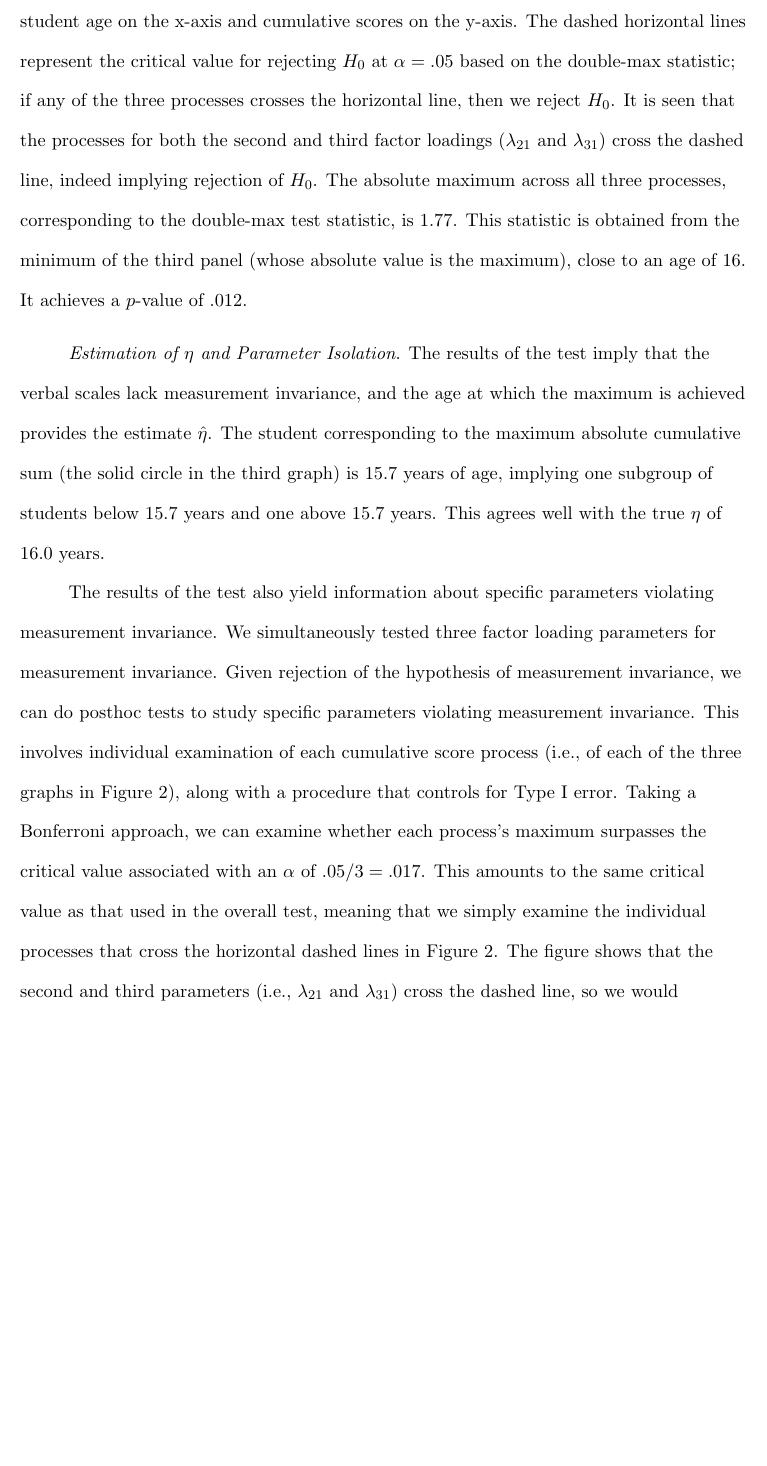
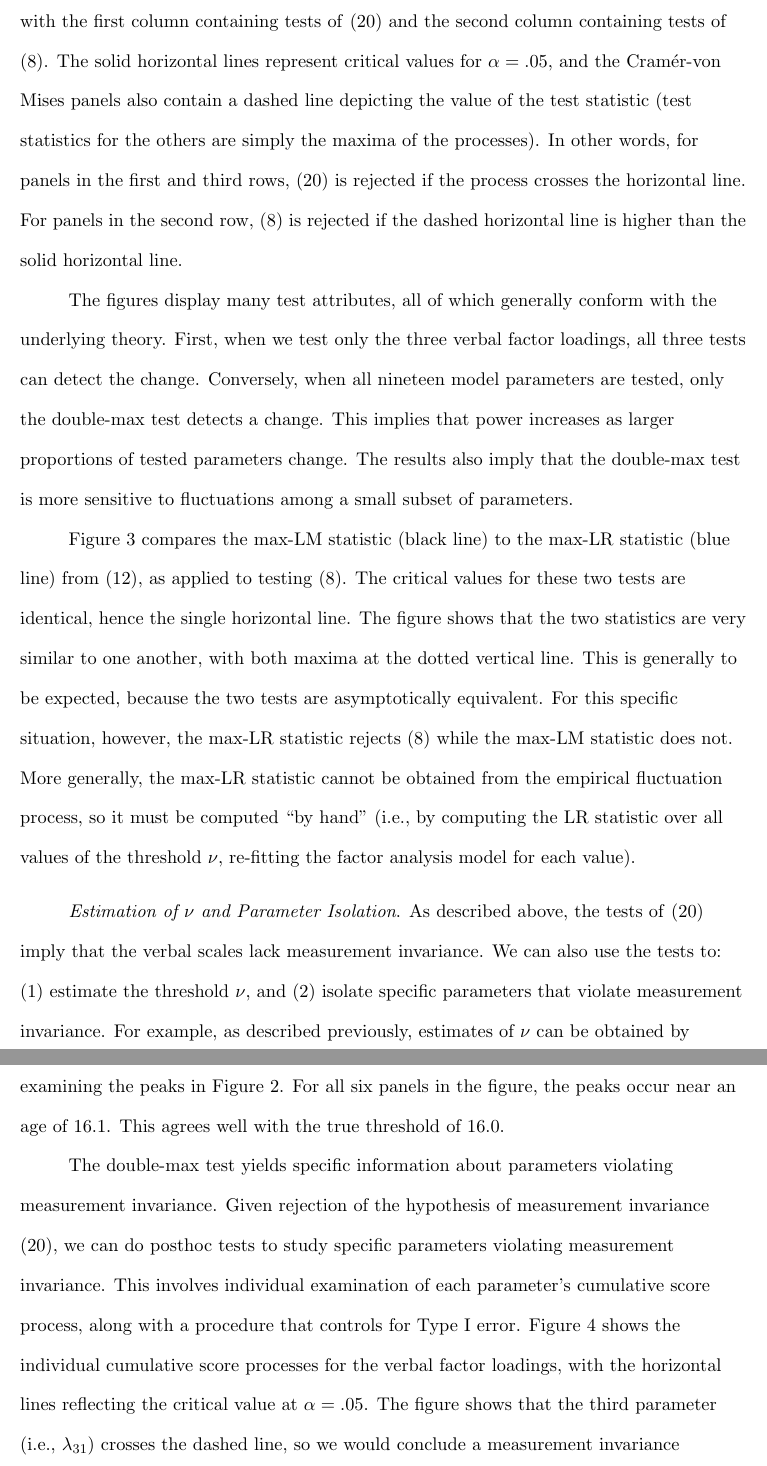
Before and after one commit to r-forge/semtools, a LaTeX paper (MIpaper/par_instable.tex): part of page 19 of 34 before the commit and two parts of pages 19 and 20 of 36 after it, the two joined at a grey line, cut at the place of the change, the shorter picture padded with empty space. Compiled offline with pdfLaTeX.

Commit message:
Revised example section
git-svn-id: svn://svn.r-forge.r-project.org/svnroot/semtools@34 edb9625f-4e0d-4859-8d74-9fd3b1da38cb

```diff
--- a/MIpaper/par_instable.tex
+++ b/MIpaper/par_instable.tex
@@ -669,12 +667,0 @@ Figure~\ref{fig:cusumex}.  In this figure, each panel represents the
-process for a single factor loading, with student age on the x-axis and
-cumulative scores on the y-axis.  The dashed horizontal
-lines represent the critical value for rejecting $H_0$ at $\alpha=.05$
-based on the double-max statistic; if any of the three processes
-crosses the horizontal line, then we reject $H_0$.  It is seen that
-the processes for both the second and third factor loadings
-($\lambda_{21}$ and $\lambda_{31}$) cross the dashed line, indeed
-implying rejection of $H_0$.  The absolute maximum across all three processes,
-corresponding to the double-max test statistic, is 1.77.  This
-statistic is obtained from the minimum of the third
-panel (whose absolute value is the maximum), close to an
-age of 16.  It achieves a $p$-value of .012.
@@ -681,30 +672,66 @@ age of 16.  It achieves a $p$-value of .012.
+statistic's fluctuation across values of student age, with the first
+column containing tests of \eqref{eq:exh0} and the second column
+containing tests of \eqref{eq:h0}.  The solid
+horizontal
+lines represent critical values for $\alpha=.05$, and
+the Cram\'{e}r-von Mises panels
+also contain a dashed line depicting the value of the test
+statistic (test statistics for the others are simply
+the maxima of the processes).
+In other words, for panels in the first and third rows, \eqref{eq:exh0} is
+rejected if the process crosses the horizontal line.  For panels in
+the second row, \eqref{eq:h0} is rejected if the dashed horizontal line is
+higher than the solid horizontal line.
 
+The figures display many test attributes, all of which generally
+conform with the underlying theory.  First, when we test
+only the three verbal factor loadings, all three tests can detect the
+change.  Conversely, when all nineteen model parameters are tested,
+only the double-max test detects a change.  This implies that
+power increases as larger proportions of tested parameters
+change.  The results also imply that the double-max test is more
+sensitive to fluctuations among a small subset of parameters.
 
+Figure~\ref{fig:lrlm}
+compares the max-LM statistic (black line) to the max-LR
+statistic (blue line) from \eqref{eq:maxlr}, as applied to testing
+\eqref{eq:h0}.  The critical values for these two
+tests are identical, hence the single horizontal line.
+The figure
+shows that the two statistics are very similar to one another, with
+both maxima at the dotted vertical line.  This
+is generally to be expected, because the two tests are asymptotically
+equivalent.  For this specific situation, however, the max-LR
+statistic rejects \eqref{eq:h0} while the max-LM statistic does not.
+More generally, the
+max-LR statistic cannot be obtained from the empirical fluctuation
+process, so it must be computed ``by hand'' (i.e., by computing
+the LR statistic over all values of the threshold $\nu$, re-fitting the
+factor analysis model for each value).
 
-\subsubsection{Estimation of $\eta$ and Parameter Isolation}
-The results of the test imply that the
-verbal scales lack measurement invariance, and the age at which the
-maximum is achieved provides the estimate $\hat{\eta}$.
-The student corresponding to the maximum
-absolute cumulative sum (the solid circle in the third graph) is 15.7
-years of age, implying one subgroup of
-students below 15.7 years and one above 15.7 years.  This agrees well
-with the true $\eta$ of 16.0 years.
+\subsubsection{Estimation of $\nu$ and Parameter Isolation}
+As described above, the tests of \eqref{eq:exh0} imply that the
+verbal scales lack measurement invariance.
+We can also use the tests to: (1) estimate the
+threshold $\nu$, and (2) isolate specific parameters that violate
+measurement invariance.
+For example, as described previously, estimates of $\nu$ can be obtained by
+examining the peaks in Figure~\ref{fig:cusumex}.  For all six panels
+in the figure, the peaks occur near an age of 16.1.  This agrees well
+with the true threshold of 16.0.
 
-The results of the test also yield information about specific
-parameters violating measurement invariance.  We simultaneously tested
-three factor loading parameters for measurement invariance.  Given
-rejection of the hypothesis of measurement invariance, we can
-do posthoc
+The double-max test yields specific information about
+parameters violating measurement invariance.  Given
+rejection of the hypothesis of measurement invariance \eqref{eq:exh0},
+we can do posthoc
 tests to study specific parameters violating measurement invariance.
-This involves individual examination of each cumulative score process
-(i.e., of each of the three graphs in Figure~\ref{fig:cusumex}),
-along with a procedure that controls for Type I error.  Taking a
-Bonferroni approach, we can examine whether each process's maximum
-surpasses the critical value associated with an $\alpha$ of
-$.05/3=.017$.  This amounts to the same critical value as that used in
-the overall test,
-meaning that we simply examine the individual processes that cross
-the horizontal dashed lines in Figure~\ref{fig:cusumex}.  The figure
-shows that the second and third parameters (i.e., $\lambda_{21}$ and
-$\lambda_{31}$) cross the dashed line, so we would conclude a measurement
+This involves individual examination of each parameter's cumulative
+score process,
+along with a procedure that controls for Type I error.
+Figure~\ref{fig:posthoc} shows the individual cumulative score processes for the
+verbal factor loadings, with the horizontal lines reflecting the
+critical value at $\alpha=.05$.
+  The figure
+shows that the third parameter (i.e., $\lambda_{31}$) crosses the
+dashed line, so we would conclude a measurement
+invariance violation with respect to age for the third
@@ -720 +745,2 @@ generally address the issue of power in the simulations below.
   based on the example involving measurement invariance with respect
+  to student age.  Solid, horizontal lines represent critical values
@@ -725,0 +755,2 @@ generally address the issue of power in the simulations below.
+  statistics for \eqref{eq:h0}.  The solid, horizontal line
+  corresponds to the critical value at $\alpha=.05$.}
@@ -726,3 +766,7 @@ generally address the issue of power in the simulations below.
+  the process for $\lambda_{31}$.  The solid, horizontal lines
+  correspond to the critical value at $\alpha=.05$.}
+\label{fig:posthoc}
+\includegraphics[height=5in]{gefp_posthoc.pdf}
 \end{figure}
 
 \section{Simulation}
```
Also changed, not shown: MIpaper/example.pdf (deleted), MIpaper/gefp_3_19.pdf (added), MIpaper/gefp_posthoc.pdf (added), MIpaper/lmlr_19.pdf (added), MIpaper/par_instable.tex (75 more changed lines).
